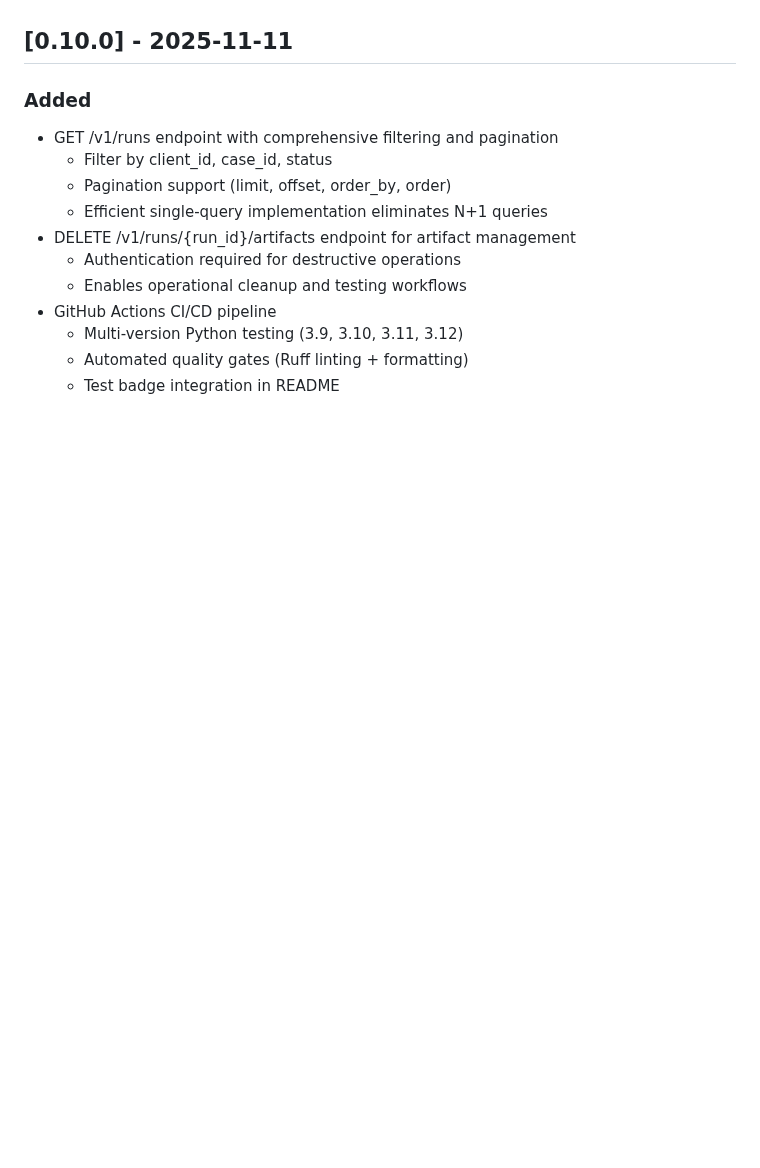
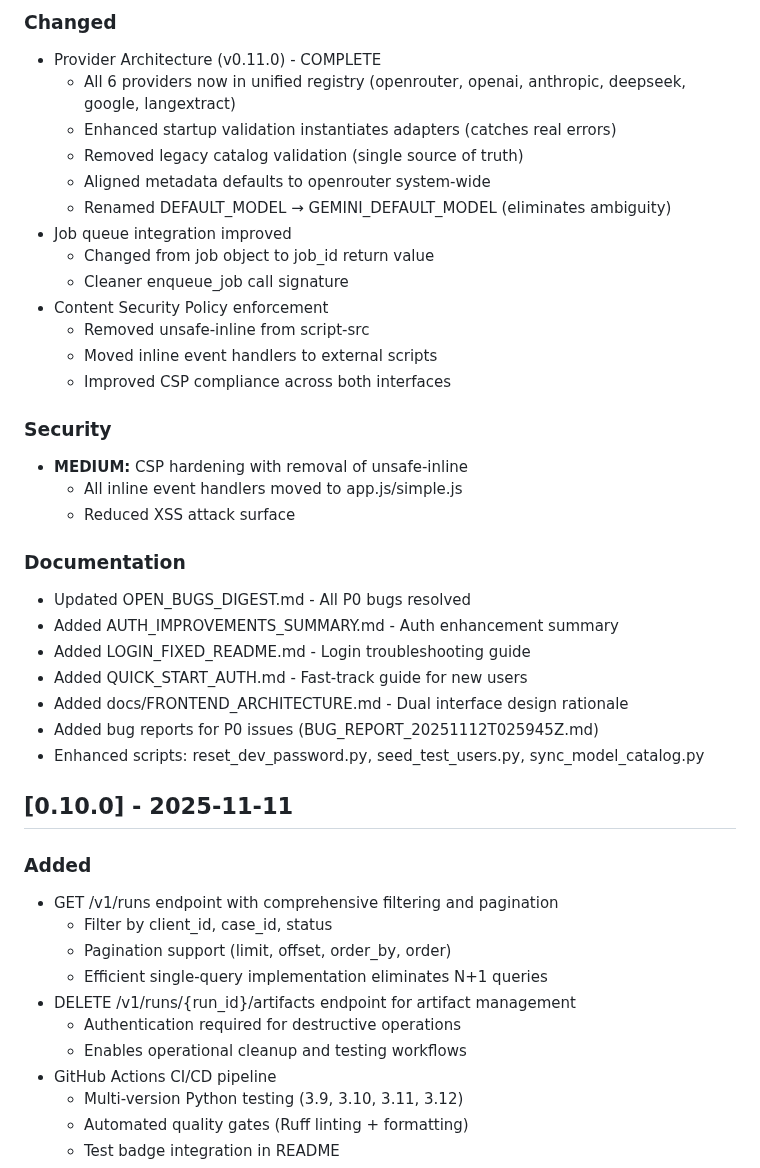
Before and after one commit to molotovsingh/legal_events_prod, a Markdown page: CHANGELOG.md, the part around one of its changes. Drawn GitHub-style; blank space fills up the shorter version.

Commit message:
docs: update CHANGELOG.md for v0.11.0 release

```diff
--- a/CHANGELOG.md
+++ b/CHANGELOG.md
@@ -7,3 +66,31 @@ and this project adheres to [Semantic Versioning](https://semver.org/spec/v2.0.0
+### Changed
+- Provider Architecture (v0.11.0) - COMPLETE
+  - All 6 providers now in unified registry (openrouter, openai, anthropic, deepseek, google, langextract)
+  - Enhanced startup validation instantiates adapters (catches real errors)
+  - Removed legacy catalog validation (single source of truth)
+  - Aligned metadata defaults to openrouter system-wide
+  - Renamed DEFAULT_MODEL → GEMINI_DEFAULT_MODEL (eliminates ambiguity)
+- Job queue integration improved
+  - Changed from job object to job_id return value
+  - Cleaner enqueue_job call signature
+- Content Security Policy enforcement
+  - Removed unsafe-inline from script-src
+  - Moved inline event handlers to external scripts
+  - Improved CSP compliance across both interfaces
+
+### Security
+- **MEDIUM:** CSP hardening with removal of unsafe-inline
+  - All inline event handlers moved to app.js/simple.js
+  - Reduced XSS attack surface
+
+### Documentation
+- Updated OPEN_BUGS_DIGEST.md - All P0 bugs resolved
+- Added AUTH_IMPROVEMENTS_SUMMARY.md - Auth enhancement summary
+- Added LOGIN_FIXED_README.md - Login troubleshooting guide
+- Added QUICK_START_AUTH.md - Fast-track guide for new users
+- Added docs/FRONTEND_ARCHITECTURE.md - Dual interface design rationale
+- Added bug reports for P0 issues (BUG_REPORT_20251112T025945Z.md)
+- Enhanced scripts: reset_dev_password.py, seed_test_users.py, sync_model_catalog.py
 
 ## [0.10.0] - 2025-11-11
 
```
Also changed, not shown: other parts of CHANGELOG.md (+59 -0 lines).
